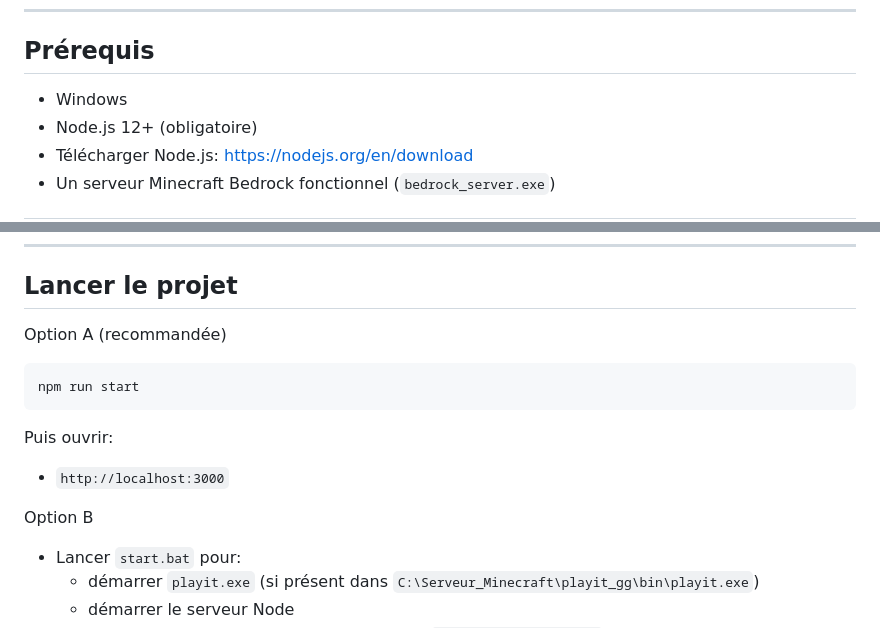
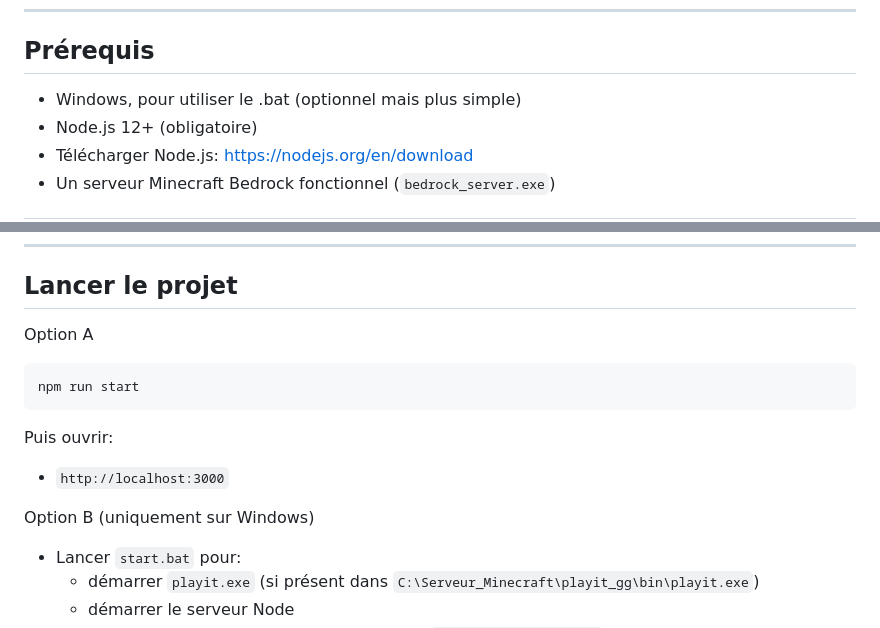
Before and after one commit to TheVaro93/Panel_Minecraft, a Markdown page: README.md, 2 parts joined by grey strips. Drawn GitHub-style.

Commit message:
Update README with clearer instructions
Clarify prerequisites and options for launching the project.

````diff
--- a/README.md
+++ b/README.md
@@ -46,7 +46,7 @@ Le projet est composé de:
 
 ## Prérequis
 
-- Windows
+- Windows, pour utiliser le .bat (optionnel mais plus simple)
 - Node.js 12+ (obligatoire)
 - Télécharger Node.js: [https://nodejs.org/en/download](https://nodejs.org/en/download)
 - Un serveur Minecraft Bedrock fonctionnel (`bedrock_server.exe`)
@@ -85,7 +85,7 @@ BDS_PATH=C:\\Serveur_Minecraft\\Minecraft-Server\\bedrock_server.exe
 
 ## Lancer le projet
 
-Option A (recommandée)
+Option A
 
 ```bash
 npm run start
@@ -95,7 +95,7 @@ Puis ouvrir:
 
 - `http://localhost:3000`
 
-Option B
+Option B (uniquement sur Windows)
 
 - Lancer `start.bat` pour:
 	- démarrer `playit.exe` (si présent dans `C:\Serveur_Minecraft\playit_gg\bin\playit.exe`)
````
